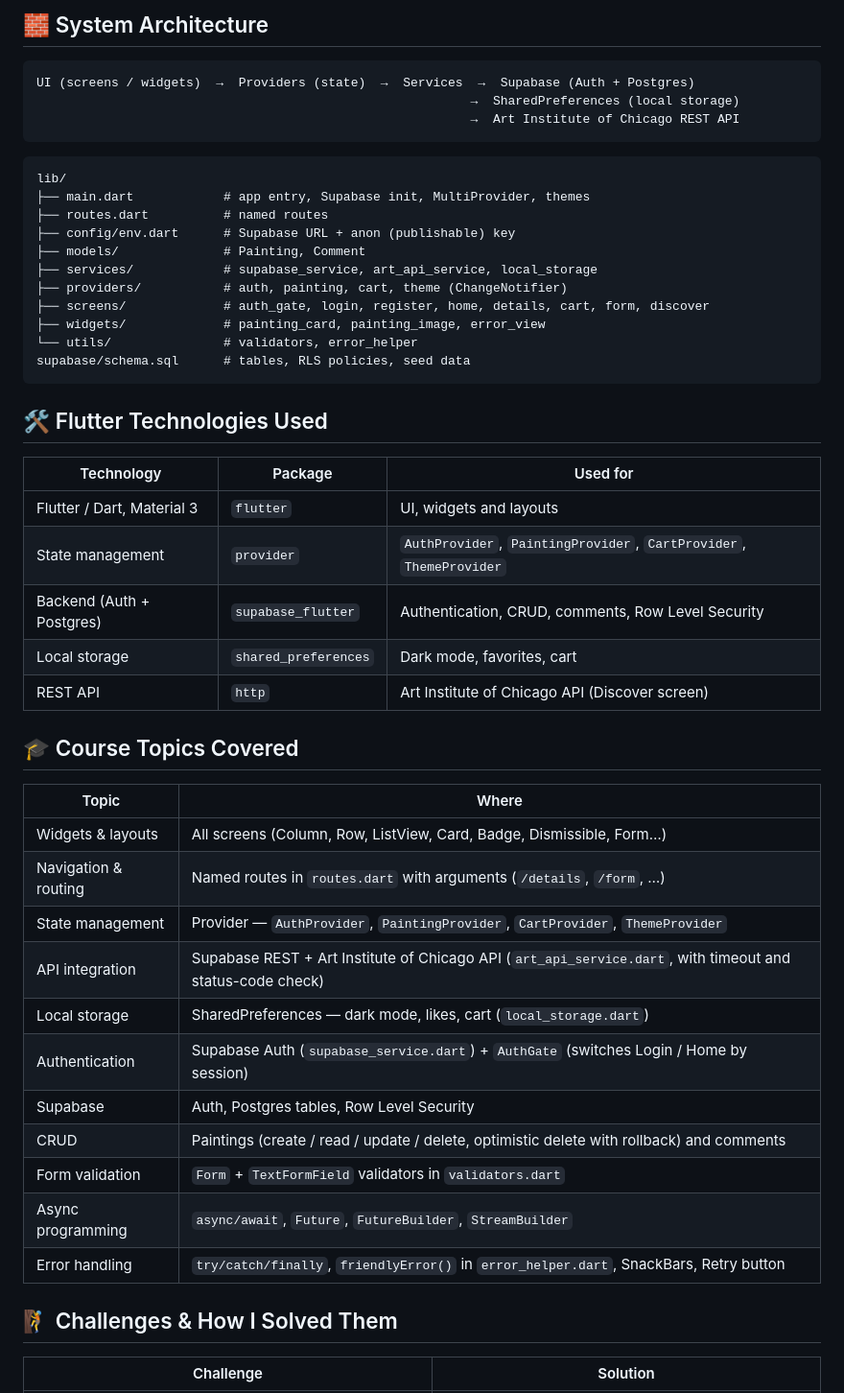
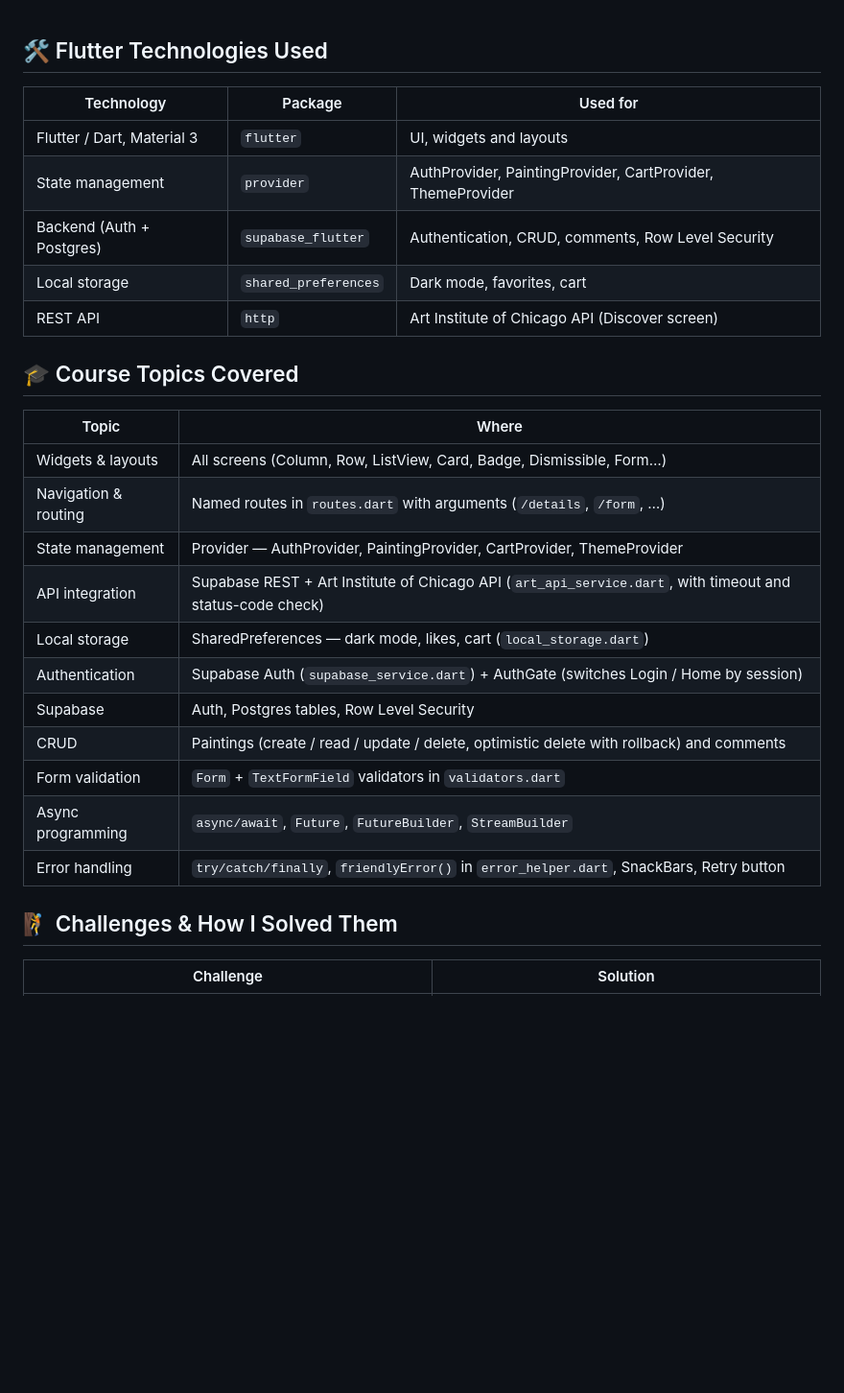
Before and after one commit to sgdhelnemr/artify, a Markdown page: README.md, the part around one of its changes. Shown at 96% size. Rendered like a GitHub page; blank space fills up the shorter version.

````diff
--- a/README.md
+++ b/README.md
@@ -55,41 +1,24 @@ Art lovers and small galleries lack a simple mobile app to showcase artworks, in
-## 🧱 System Architecture
-```
-UI (screens / widgets)  →  Providers (state)  →  Services  →  Supabase (Auth + Postgres)
-                                                          →  SharedPreferences (local storage)
-                                                          →  Art Institute of Chicago REST API
-```
-```
-lib/
-├── main.dart            # app entry, Supabase init, MultiProvider, themes
-├── routes.dart          # named routes
-├── config/env.dart      # Supabase URL + anon (publishable) key
-├── models/              # Painting, Comment
-├── services/            # supabase_service, art_api_service, local_storage
-├── providers/           # auth, painting, cart, theme (ChangeNotifier)
-├── screens/             # auth_gate, login, register, home, details, cart, form, discover
-├── widgets/             # painting_card, painting_image, error_view
-└── utils/               # validators, error_helper
-supabase/schema.sql      # tables, RLS policies, seed data
-```
 
 ## 🛠️ Flutter Technologies Used
+
 | Technology | Package | Used for |
 |---|---|---|
 | Flutter / Dart, Material 3 | `flutter` | UI, widgets and layouts |
-| State management | `provider` | `AuthProvider`, `PaintingProvider`, `CartProvider`, `ThemeProvider` |
+| State management | `provider` | AuthProvider, PaintingProvider, CartProvider, ThemeProvider |
 | Backend (Auth + Postgres) | `supabase_flutter` | Authentication, CRUD, comments, Row Level Security |
 | Local storage | `shared_preferences` | Dark mode, favorites, cart |
 | REST API | `http` | Art Institute of Chicago API (Discover screen) |
 
 ## 🎓 Course Topics Covered
+
 | Topic | Where |
 |---|---|
 | Widgets & layouts | All screens (Column, Row, ListView, Card, Badge, Dismissible, Form…) |
 | Navigation & routing | Named routes in `routes.dart` with arguments (`/details`, `/form`, …) |
-| State management | Provider — `AuthProvider`, `PaintingProvider`, `CartProvider`, `ThemeProvider` |
+| State management | Provider — AuthProvider, PaintingProvider, CartProvider, ThemeProvider |
 | API integration | Supabase REST + Art Institute of Chicago API (`art_api_service.dart`, with timeout and status-code check) |
 | Local storage | SharedPreferences — dark mode, likes, cart (`local_storage.dart`) |
-| Authentication | Supabase Auth (`supabase_service.dart`) + `AuthGate` (switches Login / Home by session) |
+| Authentication | Supabase Auth (`supabase_service.dart`) + AuthGate (switches Login / Home by session) |
 | Supabase | Auth, Postgres tables, Row Level Security |
 | CRUD | Paintings (create / read / update / delete, optimistic delete with rollback) and comments |
 | Form validation | `Form` + `TextFormField` validators in `validators.dart` |
@@ -97,6 +26,7 @@ supabase/schema.sql      # tables, RLS policies, seed data
 | Error handling | `try/catch/finally`, `friendlyError()` in `error_helper.dart`, SnackBars, Retry button |
 
 ## 🧗 Challenges & How I Solved Them
+
 | Challenge | Solution |
 |---|---|
 | Name clash: `LocalStorage` exists in my code and in `supabase_flutter` | Imported the package with `hide LocalStorage` |
````
Also changed, not shown: other parts of README.md (+18 -67 lines).
